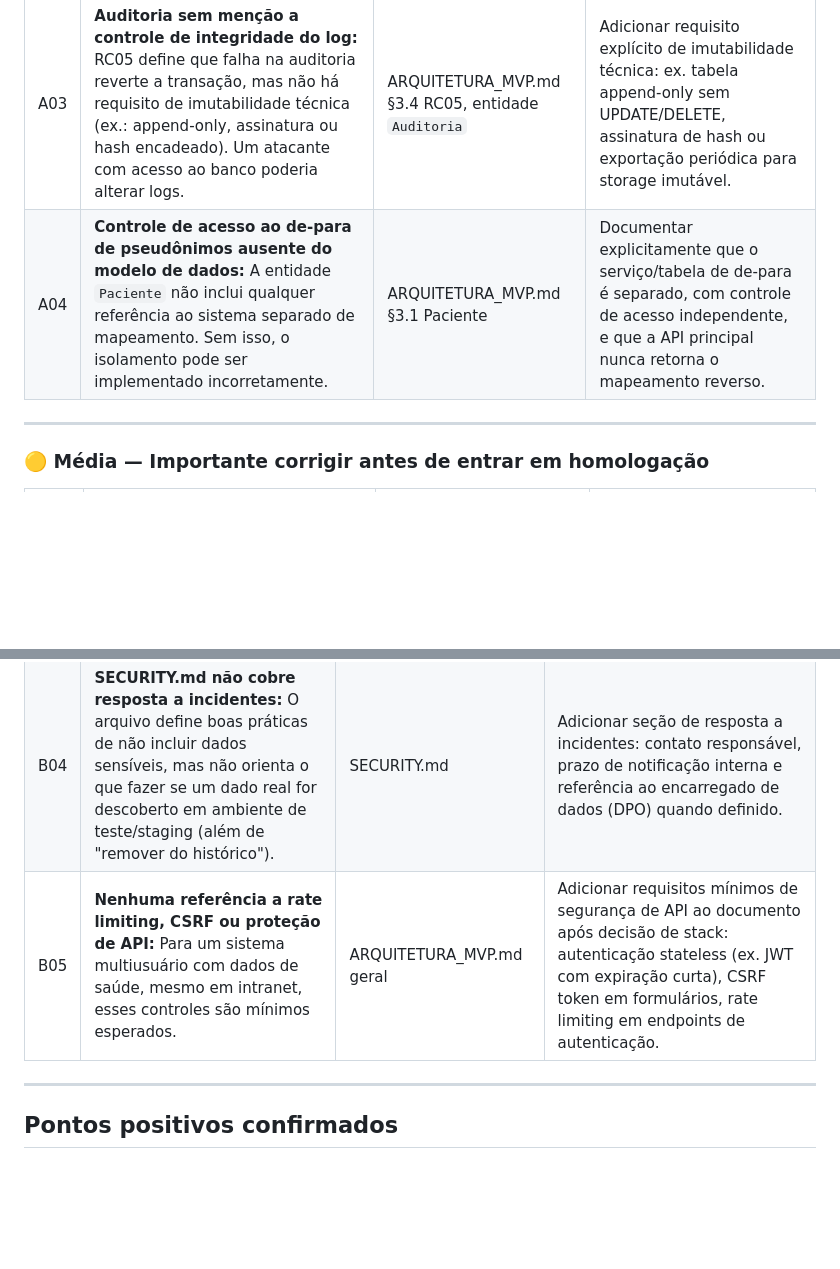
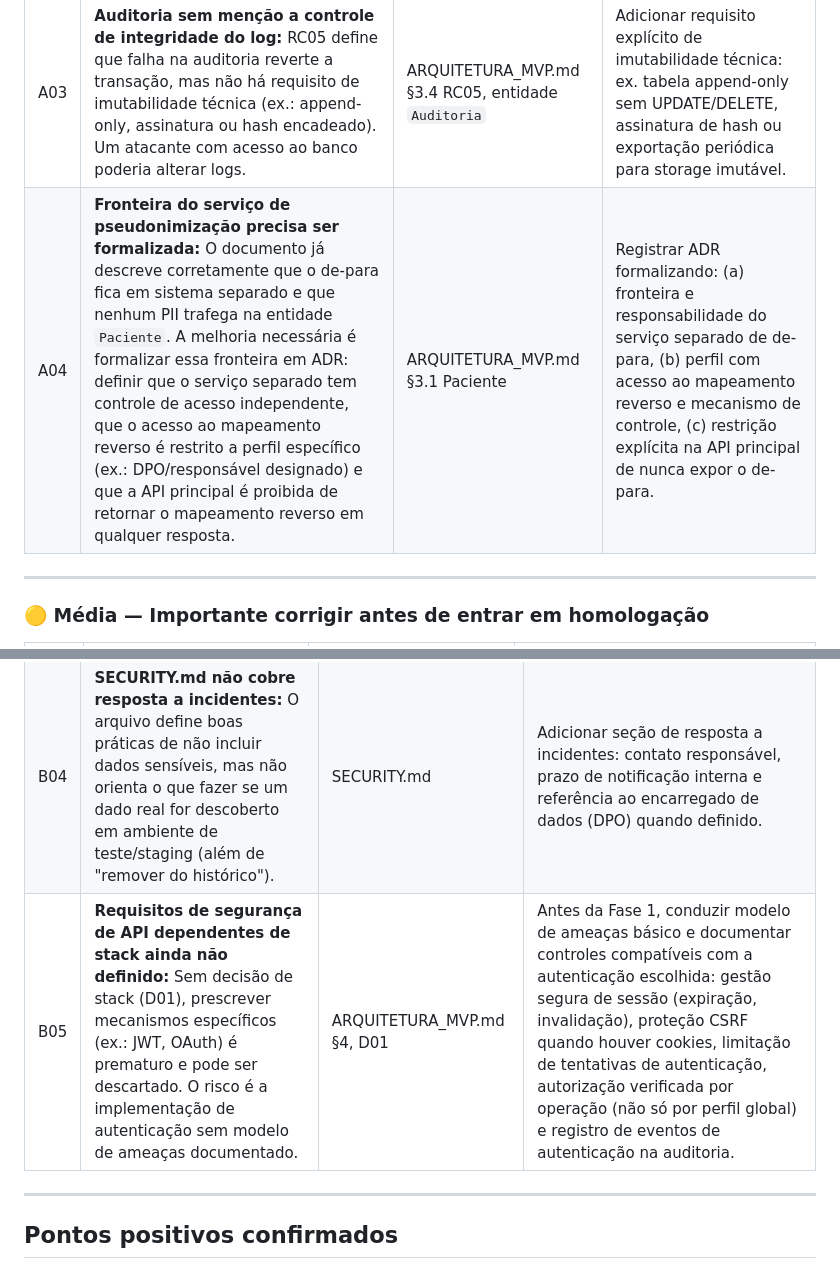
Before and after one commit to henrikcampos7-max/oncologia-cacoal, a Markdown page: docs/REVISAO_QUALIDADE_SEGURANCA.md, 2 parts joined by grey strips. Rendered like a GitHub page; blank space fills up the shorter version.

```diff
--- a/docs/REVISAO_QUALIDADE_SEGURANCA.md
+++ b/docs/REVISAO_QUALIDADE_SEGURANCA.md
@@ -26,7 +26,7 @@ O rascunho está adequado para prosseguir para decisão de stack e Fase 1, condi
 | A01 | **Estratégia de pseudonimização indefinida (P06/D06):** O documento exige pseudonimização de pacientes antes de qualquer módulo com dados de tratamento, mas o mecanismo técnico, o responsável pelo de-para e o controle de acesso ao mapeamento não estão definidos. Sem isso, a Fase 1 não pode ser iniciada com segurança. | ARQUITETURA_MVP.md §1.3 P06, §3.1 Paciente, RC08 | Registrar ADR (Architecture Decision Record) definindo: mecanismo técnico (ex.: tabela separada criptografada com KMS, serviço isolado), responsável humano pelo de-para e política de acesso. Aprovar antes da Fase 1. |
 | A02 | **Fluxo de aprovação de compras e movimentações não detalhado (P03/D04):** RC04 exige aprovação por perfil `aprovador`, mas não há definição de quem pode ser aprovador, quórum mínimo ou restrição de auto-aprovação (aprovador que também criou o rascunho). Risco de aprovação indevida. | ARQUITETURA_MVP.md §3.4 RC04, §1.3 P03 | Definir e documentar: quem pode ser designado aprovador, se auto-aprovação é proibida e se há exigência de dois aprovadores para valores acima de um limite. |
 | A03 | **Auditoria sem menção a controle de integridade do log:** RC05 define que falha na auditoria reverte a transação, mas não há requisito de imutabilidade técnica (ex.: append-only, assinatura ou hash encadeado). Um atacante com acesso ao banco poderia alterar logs. | ARQUITETURA_MVP.md §3.4 RC05, entidade `Auditoria` | Adicionar requisito explícito de imutabilidade técnica: ex. tabela append-only sem UPDATE/DELETE, assinatura de hash ou exportação periódica para storage imutável. |
-| A04 | **Controle de acesso ao de-para de pseudônimos ausente do modelo de dados:** A entidade `Paciente` não inclui qualquer referência ao sistema separado de mapeamento. Sem isso, o isolamento pode ser implementado incorretamente. | ARQUITETURA_MVP.md §3.1 Paciente | Documentar explicitamente que o serviço/tabela de de-para é separado, com controle de acesso independente, e que a API principal nunca retorna o mapeamento reverso. |
+| A04 | **Fronteira do serviço de pseudonimização precisa ser formalizada:** O documento já descreve corretamente que o de-para fica em sistema separado e que nenhum PII trafega na entidade `Paciente`. A melhoria necessária é formalizar essa fronteira em ADR: definir que o serviço separado tem controle de acesso independente, que o acesso ao mapeamento reverso é restrito a perfil específico (ex.: DPO/responsável designado) e que a API principal é proibida de retornar o mapeamento reverso em qualquer resposta. | ARQUITETURA_MVP.md §3.1 Paciente | Registrar ADR formalizando: (a) fronteira e responsabilidade do serviço separado de de-para, (b) perfil com acesso ao mapeamento reverso e mecanismo de controle, (c) restrição explícita na API principal de nunca expor o de-para. |
 
 ---
 
@@ -50,7 +50,7 @@ O rascunho está adequado para prosseguir para decisão de stack e Fase 1, condi
 | B02 | **Aviso de limitação clínica previsto somente no frontend:** A Seção 6.2 menciona aviso visível na UI, mas não há requisito de que respostas da API também incluam metadado indicando caráter de apoio administrativo. | ARQUITETURA_MVP.md §6.2 frontend-ux | Considerar incluir campo `aviso_uso` em respostas de relatórios/sugestões de compra, reforçando que o valor é estimativa administrativa. |
 | B03 | **Critério de "alerta duplicado" precisa de exemplo:** A seção de testes menciona "não duplicar alerta de condição ainda ativa", mas não há requisito formal de deduplicação. | ARQUITETURA_MVP.md §5.1 Alertas | Documentar regra de deduplicação: ex. um alerta aberto por (tipo, referencia_id) já existente não gera novo alerta até ser resolvido. |
 | B04 | **SECURITY.md não cobre resposta a incidentes:** O arquivo define boas práticas de não incluir dados sensíveis, mas não orienta o que fazer se um dado real for descoberto em ambiente de teste/staging (além de "remover do histórico"). | SECURITY.md | Adicionar seção de resposta a incidentes: contato responsável, prazo de notificação interna e referência ao encarregado de dados (DPO) quando definido. |
-| B05 | **Nenhuma referência a rate limiting, CSRF ou proteção de API:** Para um sistema multiusuário com dados de saúde, mesmo em intranet, esses controles são mínimos esperados. | ARQUITETURA_MVP.md geral | Adicionar requisitos mínimos de segurança de API ao documento após decisão de stack: autenticação stateless (ex. JWT com expiração curta), CSRF token em formulários, rate limiting em endpoints de autenticação. |
+| B05 | **Requisitos de segurança de API dependentes de stack ainda não definido:** Sem decisão de stack (D01), prescrever mecanismos específicos (ex.: JWT, OAuth) é prematuro e pode ser descartado. O risco é a implementação de autenticação sem modelo de ameaças documentado. | ARQUITETURA_MVP.md §4, D01 | Antes da Fase 1, conduzir modelo de ameaças básico e documentar controles compatíveis com a autenticação escolhida: gestão segura de sessão (expiração, invalidação), proteção CSRF quando houver cookies, limitação de tentativas de autenticação, autorização verificada por operação (não só por perfil global) e registro de eventos de autenticação na auditoria. |
 
 ---
 
```
Also changed, not shown: other parts of docs/REVISAO_QUALIDADE_SEGURANCA.md (+2 -2 lines).
